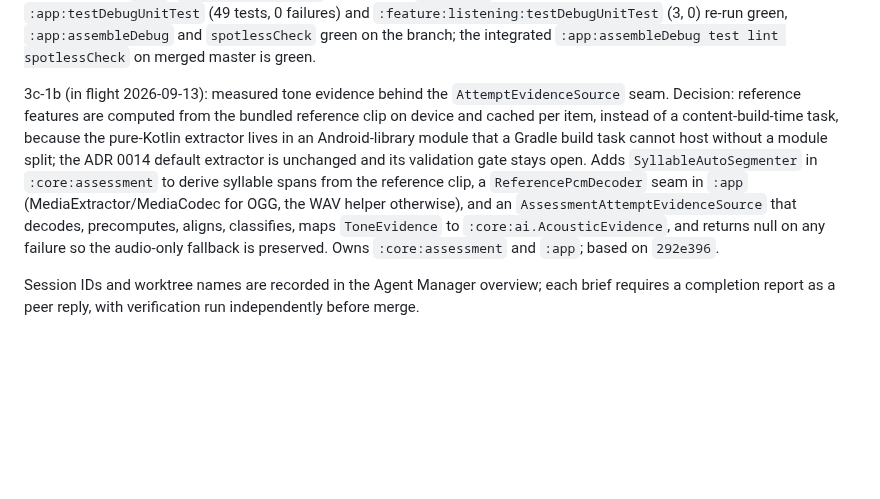
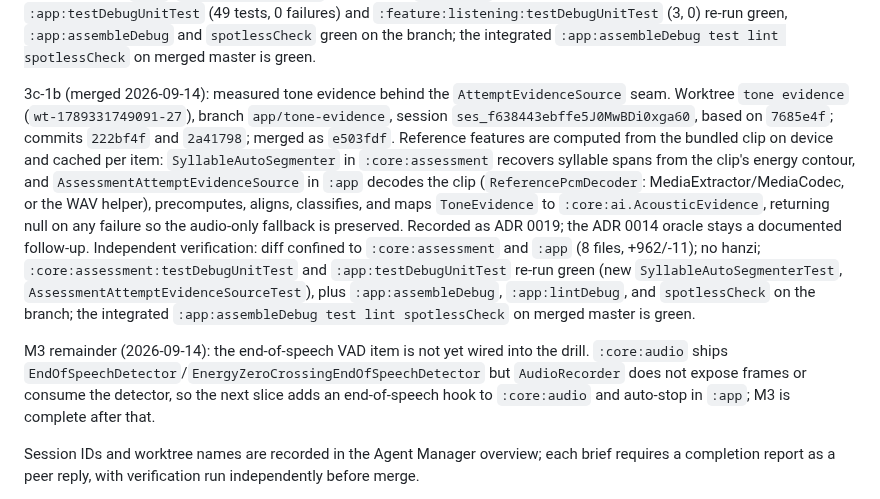
Before and after one commit to iamenianc/Mandarin, a Markdown page: .kilo/plan.md, the part around the change. GitHub-like rendering; blank space fills up the shorter version.

Commit message:
Record ADR 0019 and the measured tone evidence merge

```diff
--- a/.kilo/plan.md
+++ b/.kilo/plan.md
@@ -186,17 +186,26 @@ tappable choices on any failure. Independent verification: diff confined to `:ap
 (3, 0) re-run green, `:app:assembleDebug` and `spotlessCheck` green on the branch; the
 integrated `:app:assembleDebug test lint spotlessCheck` on merged master is green.
 
-3c-1b (in flight 2026-09-13): measured tone evidence behind the `AttemptEvidenceSource`
-seam. Decision: reference features are computed from the bundled reference clip on device
-and cached per item, instead of a content-build-time task, because the pure-Kotlin
-extractor lives in an Android-library module that a Gradle build task cannot host without
-a module split; the ADR 0014 default extractor is unchanged and its validation gate stays
-open. Adds `SyllableAutoSegmenter` in `:core:assessment` to derive syllable spans from the
-reference clip, a `ReferencePcmDecoder` seam in `:app` (MediaExtractor/MediaCodec for OGG,
-the WAV helper otherwise), and an `AssessmentAttemptEvidenceSource` that decodes,
-precomputes, aligns, classifies, maps `ToneEvidence` to `:core:ai.AcousticEvidence`, and
-returns null on any failure so the audio-only fallback is preserved. Owns
-`:core:assessment` and `:app`; based on `292e396`.
+3c-1b (merged 2026-09-14): measured tone evidence behind the `AttemptEvidenceSource` seam.
+Worktree `tone evidence` (`wt-1789331749091-27`), branch `app/tone-evidence`, session
+`ses_f638443ebffe5J0MwBDi0xga60`, based on `7685e4f`; commits `222bf4f` and `2a41798`;
+merged as `e503fdf`. Reference features are computed from the bundled clip on device and
+cached per item: `SyllableAutoSegmenter` in `:core:assessment` recovers syllable spans from
+the clip's energy contour, and `AssessmentAttemptEvidenceSource` in `:app` decodes the clip
+(`ReferencePcmDecoder`: MediaExtractor/MediaCodec, or the WAV helper), precomputes, aligns,
+classifies, and maps `ToneEvidence` to `:core:ai.AcousticEvidence`, returning null on any
+failure so the audio-only fallback is preserved. Recorded as ADR 0019; the ADR 0014 oracle
+stays a documented follow-up. Independent verification: diff confined to `:core:assessment`
+and `:app` (8 files, +962/-11); no hanzi; `:core:assessment:testDebugUnitTest` and
+`:app:testDebugUnitTest` re-run green (new `SyllableAutoSegmenterTest`,
+`AssessmentAttemptEvidenceSourceTest`), plus `:app:assembleDebug`, `:app:lintDebug`, and
+`spotlessCheck` on the branch; the integrated `:app:assembleDebug test lint spotlessCheck`
+on merged master is green.
+
+M3 remainder (2026-09-14): the end-of-speech VAD item is not yet wired into the drill.
+`:core:audio` ships `EndOfSpeechDetector`/`EnergyZeroCrossingEndOfSpeechDetector` but
+`AudioRecorder` does not expose frames or consume the detector, so the next slice adds an
+end-of-speech hook to `:core:audio` and auto-stop in `:app`; M3 is complete after that.
 
 Session IDs and worktree names are recorded in the Agent Manager overview; each brief
 requires a completion report as a peer reply, with verification run independently before
```
Also changed, not shown: docs/04-roadmap.md (+8 -7 lines), docs/05-decisions/0019-on-device-reference-features.md (added, +47 -0 lines).
